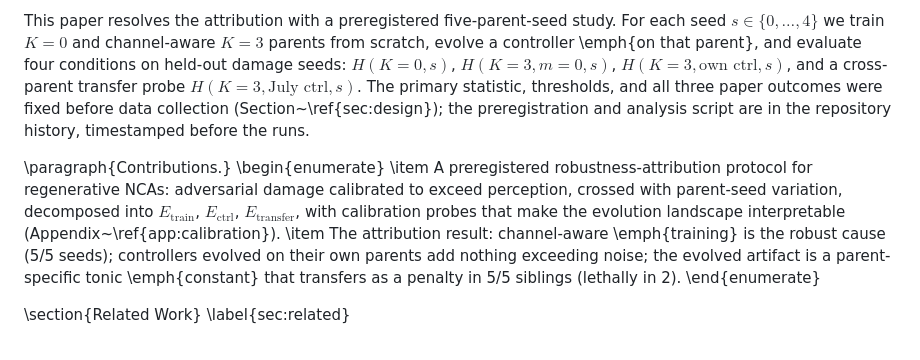
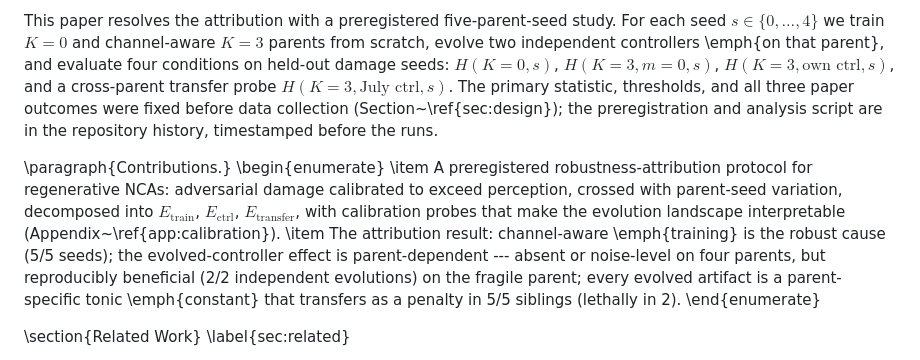
Before and after one commit to jverene/neuromodulation, a Markdown page: paper_drafts/evorobust_2026_draft.md, the part around one of its changes. Rendered like a GitHub page.

Commit message:
paper: parent-dependent tonic calibration (defense study) — new title, abstract, compact main table, 10-run appendix, transfer table, m_t tonic-vector analysis

```diff
--- a/paper_drafts/evorobust_2026_draft.md
+++ b/paper_drafts/evorobust_2026_draft.md
@@ -119,8 +120,8 @@ control.
 
 This paper resolves the attribution with a preregistered five-parent-seed
 study. For each seed $s \in \{0,\dots,4\}$ we train $K{=}0$ and
-channel-aware $K{=}3$ parents from scratch, evolve a controller \emph{on
-that parent}, and evaluate four conditions on held-out damage seeds:
+channel-aware $K{=}3$ parents from scratch, evolve two independent
+controllers \emph{on that parent}, and evaluate four conditions on held-out damage seeds:
 $H(K{=}0,s)$, $H(K{=}3,m{=}0,s)$, $H(K{=}3,\text{own ctrl},s)$, and a
 cross-parent transfer probe $H(K{=}3,\text{July ctrl},s)$. The primary
 statistic, thresholds, and all three paper outcomes were fixed before data
@@ -136,10 +137,12 @@ script are in the repository history, timestamped before the runs.
         with calibration probes that make the evolution landscape
         interpretable (Appendix~\ref{app:calibration}).
   \item The attribution result: channel-aware \emph{training} is the
-        robust cause (5/5 seeds); controllers evolved on their own parents
-        add nothing exceeding noise; the evolved artifact is a
-        parent-specific tonic \emph{constant} that transfers as a penalty
-        in 5/5 siblings (lethally in 2).
+        robust cause (5/5 seeds); the evolved-controller effect is
+        parent-dependent --- absent or noise-level on four parents, but
+        reproducibly beneficial (2/2 independent evolutions) on the
+        fragile parent; every evolved artifact is a parent-specific tonic
+        \emph{constant} that transfers as a penalty in 5/5 siblings
+        (lethally in 2).
 \end{enumerate}
 
 \section{Related Work}
```
Also changed, not shown: other parts of paper_drafts/evorobust_2026_draft.md (+164 -108 lines).
